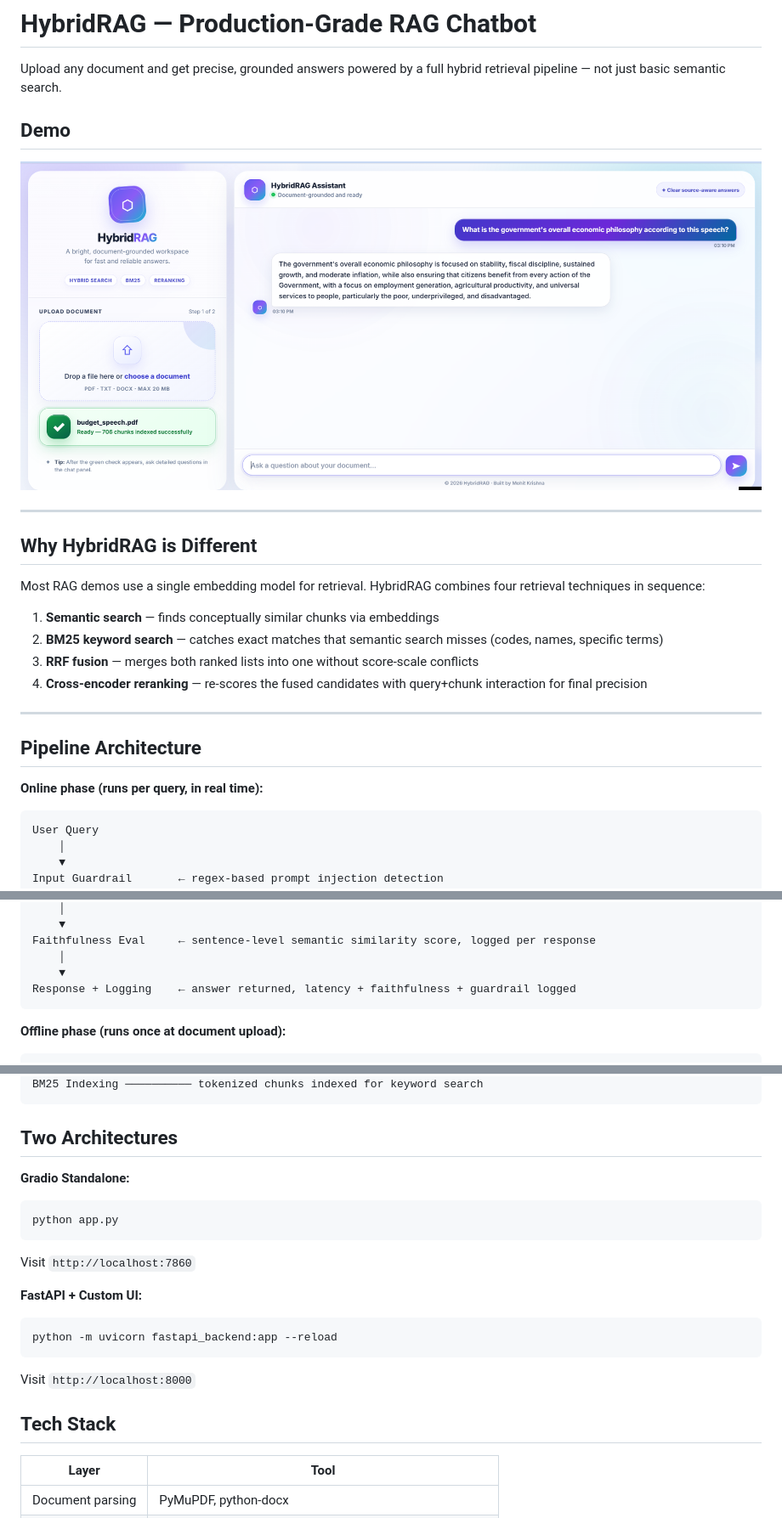
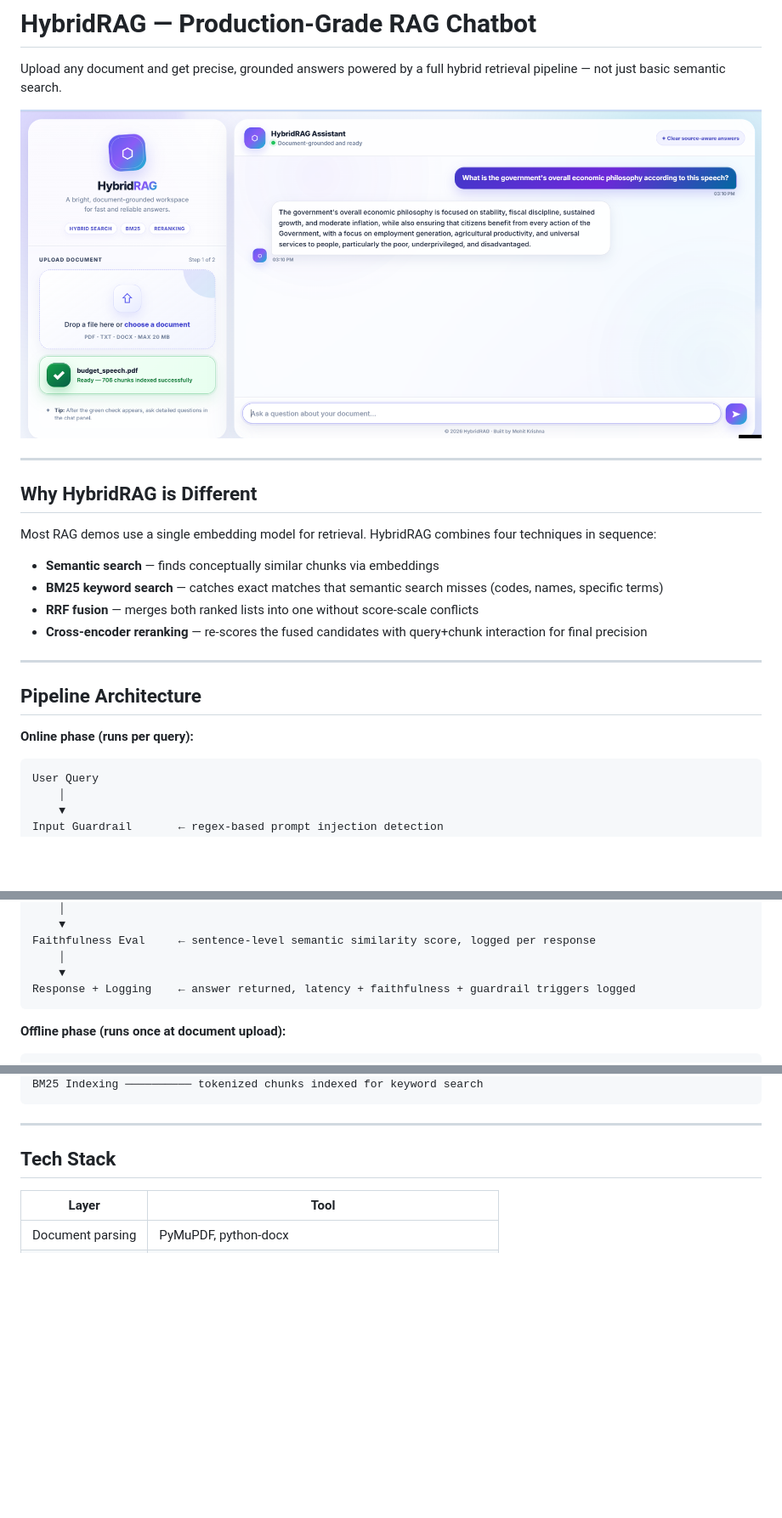
Before and after one commit to mohitkrishna21/HybridRAG, a Markdown page: README.md, 3 parts joined by grey strips. Shown at 85% size. Rendered like a GitHub page; blank space fills up the shorter version.

````diff
--- a/README.md
+++ b/README.md
@@ -2,25 +2,24 @@
 
 Upload any document and get precise, grounded answers powered by a full hybrid retrieval pipeline — not just basic semantic search.
 
-## Demo
-![demo](demo.png)
+![HybridRAG Demo](demo.png)
 
 ---
 
 ## Why HybridRAG is Different
 
-Most RAG demos use a single embedding model for retrieval. HybridRAG combines four retrieval techniques in sequence:
+Most RAG demos use a single embedding model for retrieval. HybridRAG combines four techniques in sequence:
 
-1. **Semantic search** — finds conceptually similar chunks via embeddings
-2. **BM25 keyword search** — catches exact matches that semantic search misses (codes, names, specific terms)
-3. **RRF fusion** — merges both ranked lists into one without score-scale conflicts
-4. **Cross-encoder reranking** — re-scores the fused candidates with query+chunk interaction for final precision
+- **Semantic search** — finds conceptually similar chunks via embeddings
+- **BM25 keyword search** — catches exact matches that semantic search misses (codes, names, specific terms)
+- **RRF fusion** — merges both ranked lists into one without score-scale conflicts
+- **Cross-encoder reranking** — re-scores the fused candidates with query+chunk interaction for final precision
 
 ---
 
 ## Pipeline Architecture
 
-**Online phase (runs per query, in real time):**
+**Online phase (runs per query):**
 
 ```
 User Query
@@ -52,7 +51,7 @@ Output Guardrail      ← PII and safety check on generated answer
 Faithfulness Eval     ← sentence-level semantic similarity score, logged per response
     │
     ▼
-Response + Logging    ← answer returned, latency + faithfulness + guardrail logged
+Response + Logging    ← answer returned, latency + faithfulness + guardrail triggers logged
 ```
 
 **Offline phase (runs once at document upload):**
@@ -75,19 +74,7 @@ LanceDB Indexing ─────── chunk embeddings stored persistently on d
 BM25 Indexing ────────── tokenized chunks indexed for keyword search
 ```
 
-## Two Architectures
-
-**Gradio Standalone:**
-```bash
-python app.py
-```
-Visit `http://localhost:7860`
-
-**FastAPI + Custom UI:**
-```bash
-python -m uvicorn fastapi_backend:app --reload
-```
-Visit `http://localhost:8000`
+---
 
 ## Tech Stack
 
````
Also changed, not shown: other parts of README.md (+52 -15 lines).
